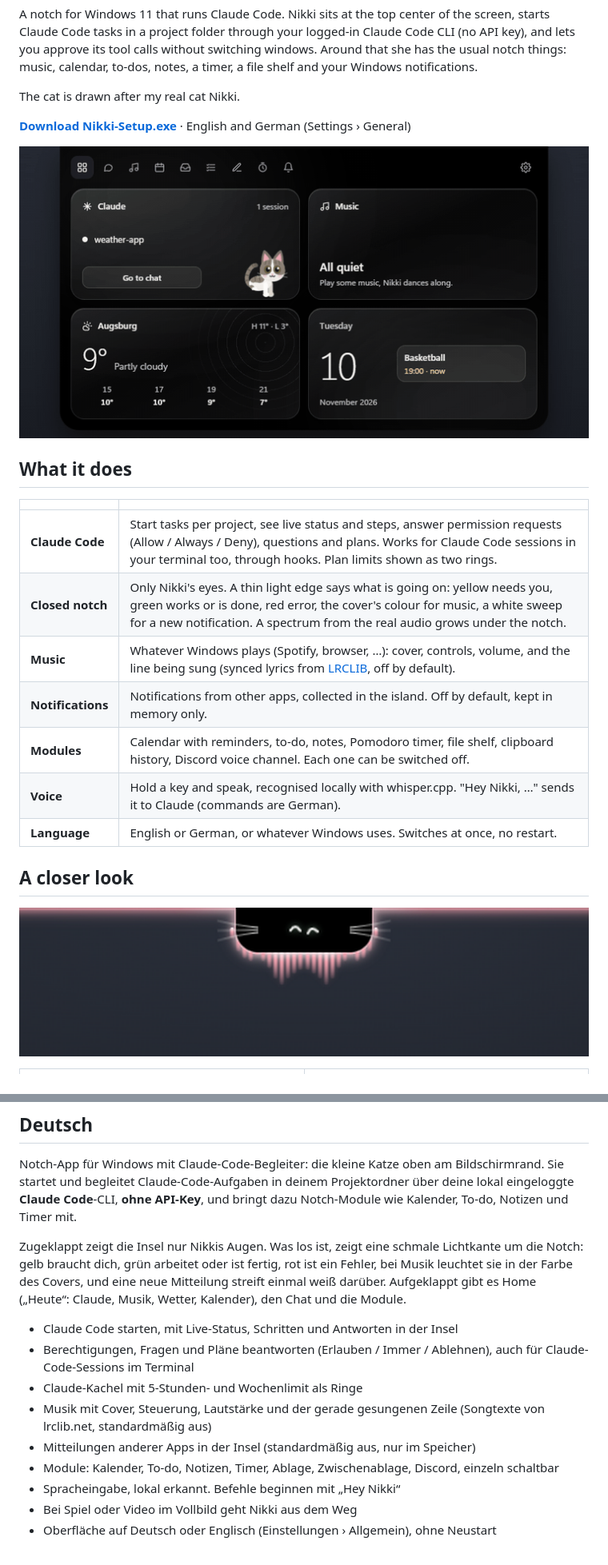
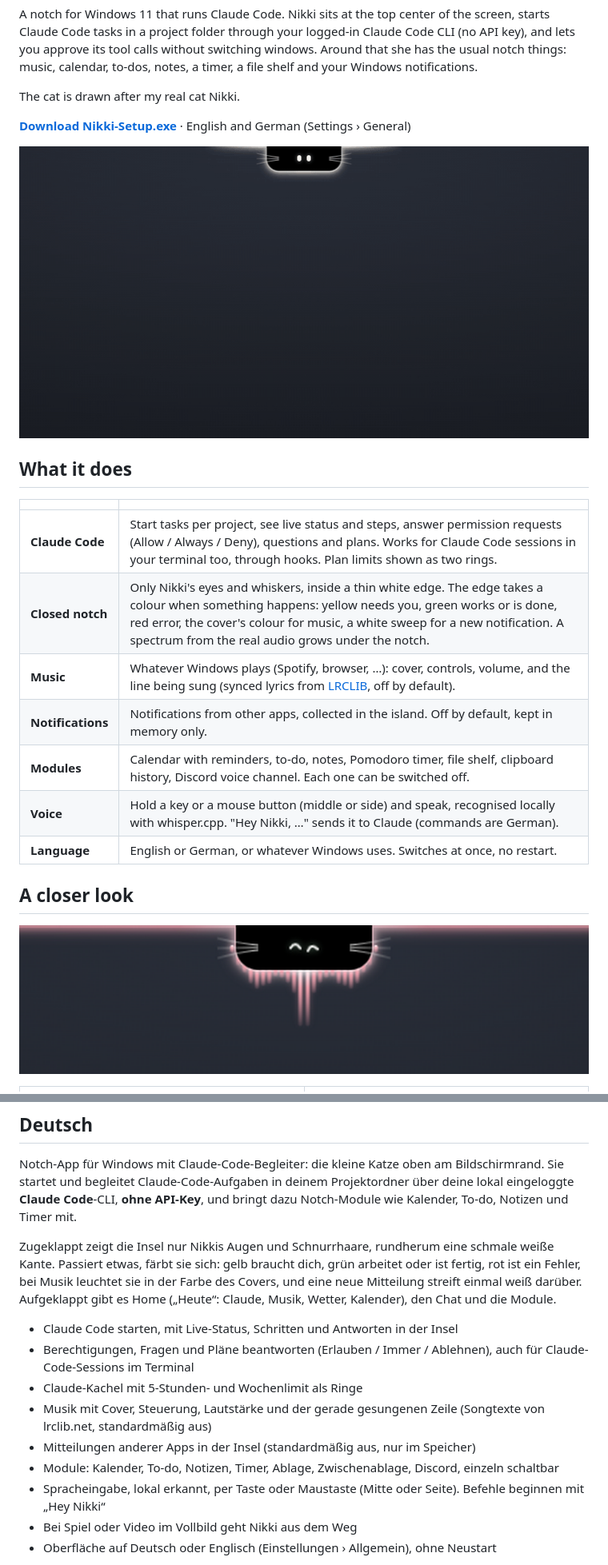
Before and after one commit to krissrsch/nikki, a Markdown page: README.md, 2 parts joined by grey strips. Shown: that part at 80% size. GitHub-like rendering; pictures changed too: docs/demo.gif, docs/screenshots/notch.png.

Commit message:
Show the white edge and the mouse voice key in the README

```diff
--- a/README.md
+++ b/README.md
@@ -17,11 +17,11 @@ The cat is drawn after my real cat Nikki.
 | | |
 |---|---|
 | **Claude Code** | Start tasks per project, see live status and steps, answer permission requests (Allow / Always / Deny), questions and plans. Works for Claude Code sessions in your terminal too, through hooks. Plan limits shown as two rings. |
-| **Closed notch** | Only Nikki's eyes. A thin light edge says what is going on: yellow needs you, green works or is done, red error, the cover's colour for music, a white sweep for a new notification. A spectrum from the real audio grows under the notch. |
+| **Closed notch** | Only Nikki's eyes and whiskers, inside a thin white edge. The edge takes a colour when something happens: yellow needs you, green works or is done, red error, the cover's colour for music, a white sweep for a new notification. A spectrum from the real audio grows under the notch. |
 | **Music** | Whatever Windows plays (Spotify, browser, …): cover, controls, volume, and the line being sung (synced lyrics from [LRCLIB](https://lrclib.net), off by default). |
 | **Notifications** | Notifications from other apps, collected in the island. Off by default, kept in memory only. |
 | **Modules** | Calendar with reminders, to-do, notes, Pomodoro timer, file shelf, clipboard history, Discord voice channel. Each one can be switched off. |
-| **Voice** | Hold a key and speak, recognised locally with whisper.cpp. "Hey Nikki, …" sends it to Claude (commands are German). |
+| **Voice** | Hold a key or a mouse button (middle or side) and speak, recognised locally with whisper.cpp. "Hey Nikki, …" sends it to Claude (commands are German). |
 | **Language** | English or German, or whatever Windows uses. Switches at once, no restart. |
 
 ## A closer look
@@ -98,7 +98,7 @@ Nikki is going to become an iOS app as well. The iPhone already has its notch, t
 
 Notch-App für Windows mit Claude-Code-Begleiter: die kleine Katze oben am Bildschirmrand. Sie startet und begleitet Claude-Code-Aufgaben in deinem Projektordner über deine lokal eingeloggte **Claude Code**-CLI, **ohne API-Key**, und bringt dazu Notch-Module wie Kalender, To-do, Notizen und Timer mit.
 
-Zugeklappt zeigt die Insel nur Nikkis Augen. Was los ist, zeigt eine schmale Lichtkante um die Notch: gelb braucht dich, grün arbeitet oder ist fertig, rot ist ein Fehler, bei Musik leuchtet sie in der Farbe des Covers, und eine neue Mitteilung streift einmal weiß darüber. Aufgeklappt gibt es Home („Heute“: Claude, Musik, Wetter, Kalender), den Chat und die Module.
+Zugeklappt zeigt die Insel nur Nikkis Augen und Schnurrhaare, rundherum eine schmale weiße Kante. Passiert etwas, färbt sie sich: gelb braucht dich, grün arbeitet oder ist fertig, rot ist ein Fehler, bei Musik leuchtet sie in der Farbe des Covers, und eine neue Mitteilung streift einmal weiß darüber. Aufgeklappt gibt es Home („Heute“: Claude, Musik, Wetter, Kalender), den Chat und die Module.
 
 - Claude Code starten, mit Live-Status, Schritten und Antworten in der Insel
 - Berechtigungen, Fragen und Pläne beantworten (Erlauben / Immer / Ablehnen), auch für Claude-Code-Sessions im Terminal
@@ -106,7 +106,7 @@ Zugeklappt zeigt die Insel nur Nikkis Augen. Was los ist, zeigt eine schmale Lic
 - Musik mit Cover, Steuerung, Lautstärke und der gerade gesungenen Zeile (Songtexte von lrclib.net, standardmäßig aus)
 - Mitteilungen anderer Apps in der Insel (standardmäßig aus, nur im Speicher)
 - Module: Kalender, To-do, Notizen, Timer, Ablage, Zwischenablage, Discord, einzeln schaltbar
-- Spracheingabe, lokal erkannt. Befehle beginnen mit „Hey Nikki“
+- Spracheingabe, lokal erkannt, per Taste oder Maustaste (Mitte oder Seite). Befehle beginnen mit „Hey Nikki“
 - Bei Spiel oder Video im Vollbild geht Nikki aus dem Weg
 - Oberfläche auf Deutsch oder Englisch (Einstellungen › Allgemein), ohne Neustart
 
```
